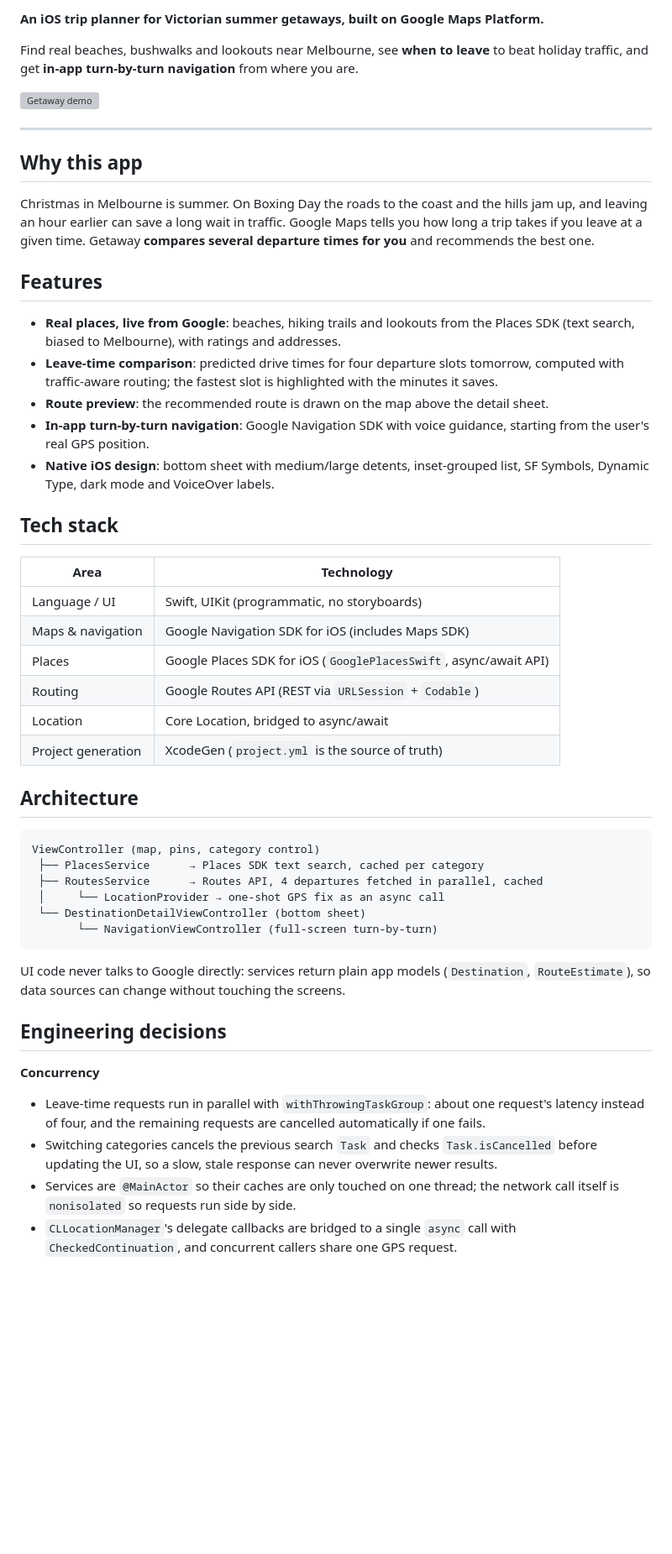
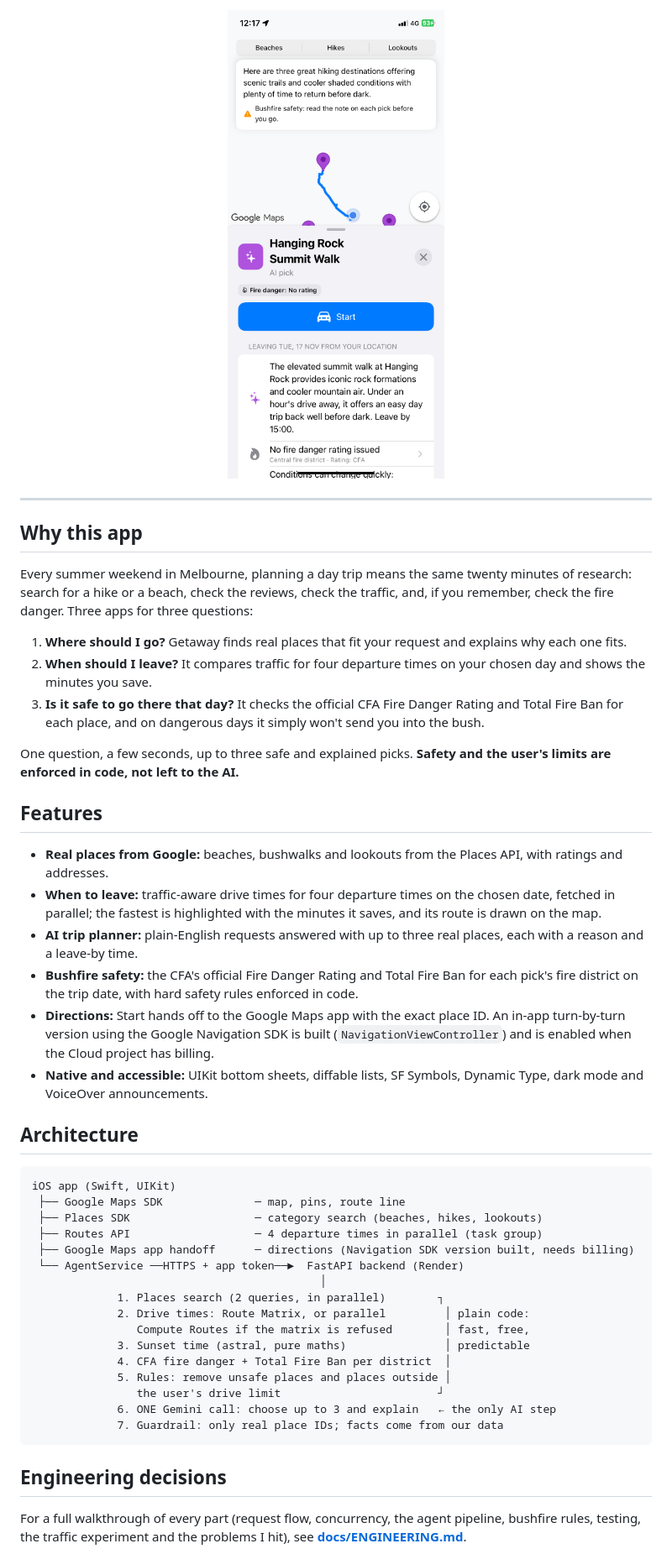
Before and after one commit to HieuTong/getaway, a Markdown page: README.md, the part around one of its changes. Shown at 84% size. GitHub-like rendering; pictures changed too: docs/screenshot.png (added); blank space fills up the shorter version; grey boxes are pictures that could not be loaded.

Commit message:
README case study with evaluation results; engineering guide; drive-limit and 5xx fixes; keep every pick in view

```diff
--- a/README.md
+++ b/README.md
@@ -6,53 +6,49 @@
 
-**An iOS trip planner for Victorian summer getaways, built on Google Maps Platform.**
-
-Find real beaches, bushwalks and lookouts near Melbourne, see **when to leave** to beat holiday traffic, and get **in-app turn-by-turn navigation** from where you are.
-
-![Getaway demo](docs/demo.gif)
+<p align="center"><img src="docs/screenshot.png" width="300" alt="Getaway: an AI pick with its bushfire safety rating, reason and leave times"></p>
 
 ---
 
 ## Why this app
 
-Christmas in Melbourne is summer. On Boxing Day the roads to the coast and the hills jam up, and leaving an hour earlier can save a long wait in traffic. Google Maps tells you how long a trip takes if you leave at a given time. Getaway **compares several departure times for you** and recommends the best one.
+Every summer weekend in Melbourne, planning a day trip means the same twenty minutes of research: search for a hike or a beach, check the reviews, check the traffic, and, if you remember, check the fire danger. Three apps for three questions:
+
+1. **Where should I go?** Getaway finds real places that fit your request and explains why each one fits.
+2. **When should I leave?** It compares traffic for four departure times on your chosen day and shows the minutes you save.
+3. **Is it safe to go there that day?** It checks the official CFA Fire Danger Rating and Total Fire Ban for each place, and on dangerous days it simply won't send you into the bush.
+
+One question, a few seconds, up to three safe and explained picks. **Safety and the user's limits are enforced in code, not left to the AI.**
 
 ## Features
 
-- **Real places, live from Google**: beaches, hiking trails and lookouts from the Places SDK (text search, biased to Melbourne), with ratings and addresses.
-- **Leave-time comparison**: predicted drive times for four departure slots tomorrow, computed with traffic-aware routing; the fastest slot is highlighted with the minutes it saves.
-- **Route preview**: the recommended route is drawn on the map above the detail sheet.
-- **In-app turn-by-turn navigation**: Google Navigation SDK with voice guidance, starting from the user's real GPS position.
-- **Native iOS design**: bottom sheet with medium/large detents, inset-grouped list, SF Symbols, Dynamic Type, dark mode and VoiceOver labels.
-
-## Tech stack
-
-| Area | Technology |
-|---|---|
-| Language / UI | Swift, UIKit (programmatic, no storyboards) |
-| Maps & navigation | Google Navigation SDK for iOS (includes Maps SDK) |
-| Places | Google Places SDK for iOS (`GooglePlacesSwift`, async/await API) |
-| Routing | Google Routes API (REST via `URLSession` + `Codable`) |
-| Location | Core Location, bridged to async/await |
-| Project generation | XcodeGen (`project.yml` is the source of truth) |
+- **Real places from Google:** beaches, bushwalks and lookouts from the Places API, with ratings and addresses.
+- **When to leave:** traffic-aware drive times for four departure times on the chosen date, fetched in parallel; the fastest is highlighted with the minutes it saves, and its route is drawn on the map.
+- **AI trip planner:** plain-English requests answered with up to three real places, each with a reason and a leave-by time.
+- **Bushfire safety:** the CFA's official Fire Danger Rating and Total Fire Ban for each pick's fire district on the trip date, with hard safety rules enforced in code.
+- **Directions:** Start hands off to the Google Maps app with the exact place ID. An in-app turn-by-turn version using the Google Navigation SDK is built (`NavigationViewController`) and is enabled when the Cloud project has billing.
+- **Native and accessible:** UIKit bottom sheets, diffable lists, SF Symbols, Dynamic Type, dark mode and VoiceOver announcements.
 
 ## Architecture
 
 ~~~
-ViewController (map, pins, category control)
- ├── PlacesService      → Places SDK text search, cached per category
- ├── RoutesService      → Routes API, 4 departures fetched in parallel, cached
- │     └── LocationProvider → one-shot GPS fix as an async call
- └── DestinationDetailViewController (bottom sheet)
-       └── NavigationViewController (full-screen turn-by-turn)
+iOS app (Swift, UIKit)
+ ├── Google Maps SDK              ─ map, pins, route line
+ ├── Places SDK                   ─ category search (beaches, hikes, lookouts)
+ ├── Routes API                   ─ 4 departure times in parallel (task group)
+ ├── Google Maps app handoff      ─ directions (Navigation SDK version built, needs billing)
+ └── AgentService ──HTTPS + app token──►  FastAPI backend (Render)
+                                            │
+             1. Places search (2 queries, in parallel)        ┐
+             2. Drive times: Route Matrix, or parallel         │ plain code:
+                Compute Routes if the matrix is refused        │ fast, free,
+             3. Sunset time (astral, pure maths)               │ predictable
+             4. CFA fire danger + Total Fire Ban per district  │
+             5. Rules: remove unsafe places and places outside │
+                the user's drive limit                        ┘
+             6. ONE Gemini call: choose up to 3 and explain   ← the only AI step
+             7. Guardrail: only real place IDs; facts come from our data
 ~~~
-
-UI code never talks to Google directly: services return plain app models (`Destination`, `RouteEstimate`), so data sources can change without touching the screens.
 
 ## Engineering decisions
 
-**Concurrency**
-- Leave-time requests run in parallel with `withThrowingTaskGroup`: about one request's latency instead of four, and the remaining requests are cancelled automatically if one fails.
-- Switching categories cancels the previous search `Task` and checks `Task.isCancelled` before updating the UI, so a slow, stale response can never overwrite newer results.
-- Services are `@MainActor` so their caches are only touched on one thread; the network call itself is `nonisolated` so requests run side by side.
-- `CLLocationManager`'s delegate callbacks are bridged to a single `async` call with `CheckedContinuation`, and concurrent callers share one GPS request.
+For a full walkthrough of every part (request flow, concurrency, the agent pipeline, bushfire rules, testing, the traffic experiment and the problems I hit), see **[docs/ENGINEERING.md](docs/ENGINEERING.md)**.
 
```
Also changed, not shown: other parts of README.md (+110 -76 lines), docs/ENGINEERING.md (added, +12 -0 lines).
